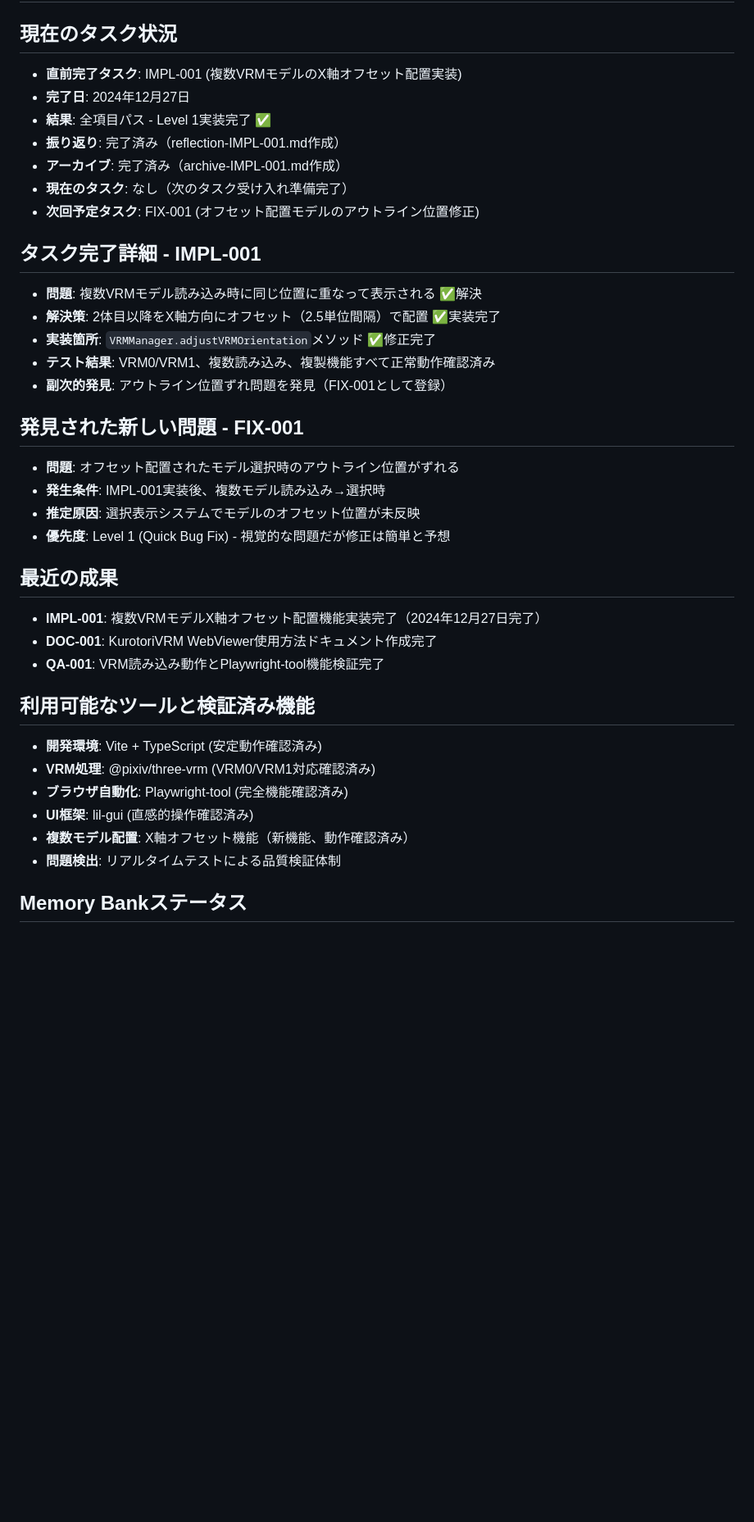
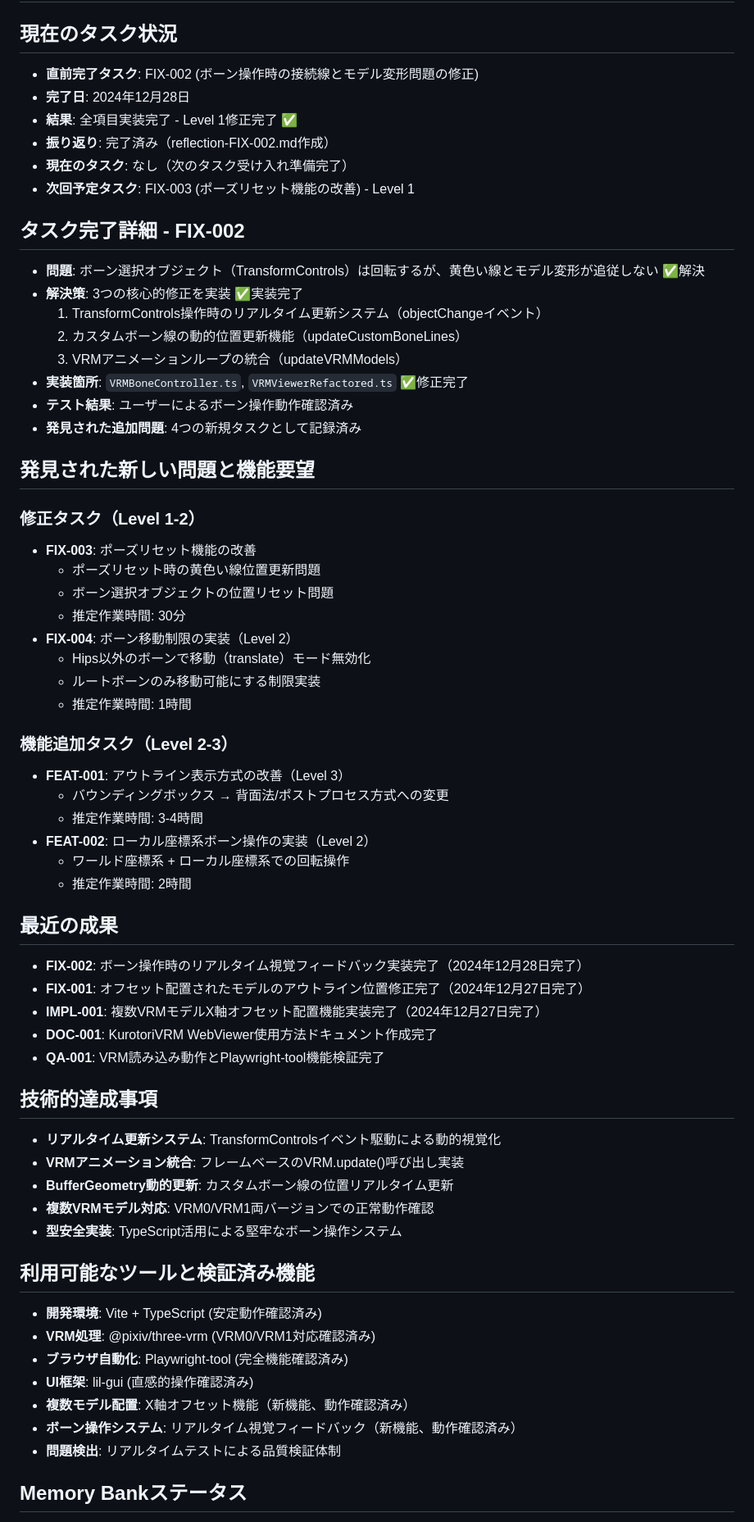
Before and after one commit to kurotori4423/KurotoriVRMWebViewer, a Markdown page: memory-bank/activeContext.md, the part around the change printed below. Shown: that part at 82% size. Drawn GitHub-style; blank space fills up the shorter version.

```diff
--- a/memory-bank/activeContext.md
+++ b/memory-bank/activeContext.md
@@ -1,31 +1,56 @@
 # アクティブコンテキスト
 
 ## 現在のタスク状況
-- **直前完了タスク**: IMPL-001 (複数VRMモデルのX軸オフセット配置実装)
-- **完了日**: 2024年12月27日
-- **結果**: 全項目パス - Level 1実装完了 ✅
-- **振り返り**: 完了済み（reflection-IMPL-001.md作成）
-- **アーカイブ**: 完了済み（archive-IMPL-001.md作成）
+- **直前完了タスク**: FIX-002 (ボーン操作時の接続線とモデル変形問題の修正)
+- **完了日**: 2024年12月28日
+- **結果**: 全項目実装完了 - Level 1修正完了 ✅
+- **振り返り**: 完了済み（reflection-FIX-002.md作成）
 - **現在のタスク**: なし（次のタスク受け入れ準備完了）
-- **次回予定タスク**: FIX-001 (オフセット配置モデルのアウトライン位置修正)
+- **次回予定タスク**: FIX-003 (ポーズリセット機能の改善) - Level 1
 
-## タスク完了詳細 - IMPL-001
-- **問題**: 複数VRMモデル読み込み時に同じ位置に重なって表示される ✅解決
-- **解決策**: 2体目以降をX軸方向にオフセット（2.5単位間隔）で配置 ✅実装完了
-- **実装箇所**: `VRMManager.adjustVRMOrientation`メソッド ✅修正完了
-- **テスト結果**: VRM0/VRM1、複数読み込み、複製機能すべて正常動作確認済み
-- **副次的発見**: アウトライン位置ずれ問題を発見（FIX-001として登録）
+## タスク完了詳細 - FIX-002
+- **問題**: ボーン選択オブジェクト（TransformControls）は回転するが、黄色い線とモデル変形が追従しない ✅解決
+- **解決策**: 3つの核心的修正を実装 ✅実装完了
+  1. TransformControls操作時のリアルタイム更新システム（objectChangeイベント）
+  2. カスタムボーン線の動的位置更新機能（updateCustomBoneLines）
+  3. VRMアニメーションループの統合（updateVRMModels）
+- **実装箇所**: `VRMBoneController.ts`, `VRMViewerRefactored.ts` ✅修正完了
+- **テスト結果**: ユーザーによるボーン操作動作確認済み
+- **発見された追加問題**: 4つの新規タスクとして記録済み
 
-## 発見された新しい問題 - FIX-001
-- **問題**: オフセット配置されたモデル選択時のアウトライン位置がずれる
-- **発生条件**: IMPL-001実装後、複数モデル読み込み→選択時
-- **推定原因**: 選択表示システムでモデルのオフセット位置が未反映
-- **優先度**: Level 1 (Quick Bug Fix) - 視覚的な問題だが修正は簡単と予想
+## 発見された新しい問題と機能要望
+
+### 修正タスク（Level 1-2）
+- **FIX-003**: ポーズリセット機能の改善
+  - ポーズリセット時の黄色い線位置更新問題
+  - ボーン選択オブジェクトの位置リセット問題
+  - 推定作業時間: 30分
+- **FIX-004**: ボーン移動制限の実装（Level 2）
+  - Hips以外のボーンで移動（translate）モード無効化
+  - ルートボーンのみ移動可能にする制限実装
+  - 推定作業時間: 1時間
+
+### 機能追加タスク（Level 2-3）
+- **FEAT-001**: アウトライン表示方式の改善（Level 3）
+  - バウンディングボックス → 背面法/ポストプロセス方式への変更
+  - 推定作業時間: 3-4時間
+- **FEAT-002**: ローカル座標系ボーン操作の実装（Level 2）
+  - ワールド座標系 + ローカル座標系での回転操作
+  - 推定作業時間: 2時間
 
 ## 最近の成果
+- **FIX-002**: ボーン操作時のリアルタイム視覚フィードバック実装完了（2024年12月28日完了）
+- **FIX-001**: オフセット配置されたモデルのアウトライン位置修正完了（2024年12月27日完了）
 - **IMPL-001**: 複数VRMモデルX軸オフセット配置機能実装完了（2024年12月27日完了）
 - **DOC-001**: KurotoriVRM WebViewer使用方法ドキュメント作成完了
 - **QA-001**: VRM読み込み動作とPlaywright-tool機能検証完了
+
+## 技術的達成事項
+- **リアルタイム更新システム**: TransformControlsイベント駆動による動的視覚化
+- **VRMアニメーション統合**: フレームベースのVRM.update()呼び出し実装
+- **BufferGeometry動的更新**: カスタムボーン線の位置リアルタイム更新
+- **複数VRMモデル対応**: VRM0/VRM1両バージョンでの正常動作確認
+- **型安全実装**: TypeScript活用による堅牢なボーン操作システム
 
 ## 利用可能なツールと検証済み機能
 - **開発環境**: Vite + TypeScript (安定動作確認済み)
@@ -33,6 +58,7 @@
 - **ブラウザ自動化**: Playwright-tool (完全機能確認済み)
 - **UI框架**: lil-gui (直感的操作確認済み)
 - **複数モデル配置**: X軸オフセット機能（新機能、動作確認済み）
+- **ボーン操作システム**: リアルタイム視覚フィードバック（新機能、動作確認済み）
 - **問題検出**: リアルタイムテストによる品質検証体制
 
 ## Memory Bankステータス
```
Also changed, not shown: other parts of memory-bank/activeContext.md (+14 -14 lines), memory-bank/archive/archive-FIX-002.md (added, +165 -0 lines), memory-bank/tasks.md (+77 -59 lines).
